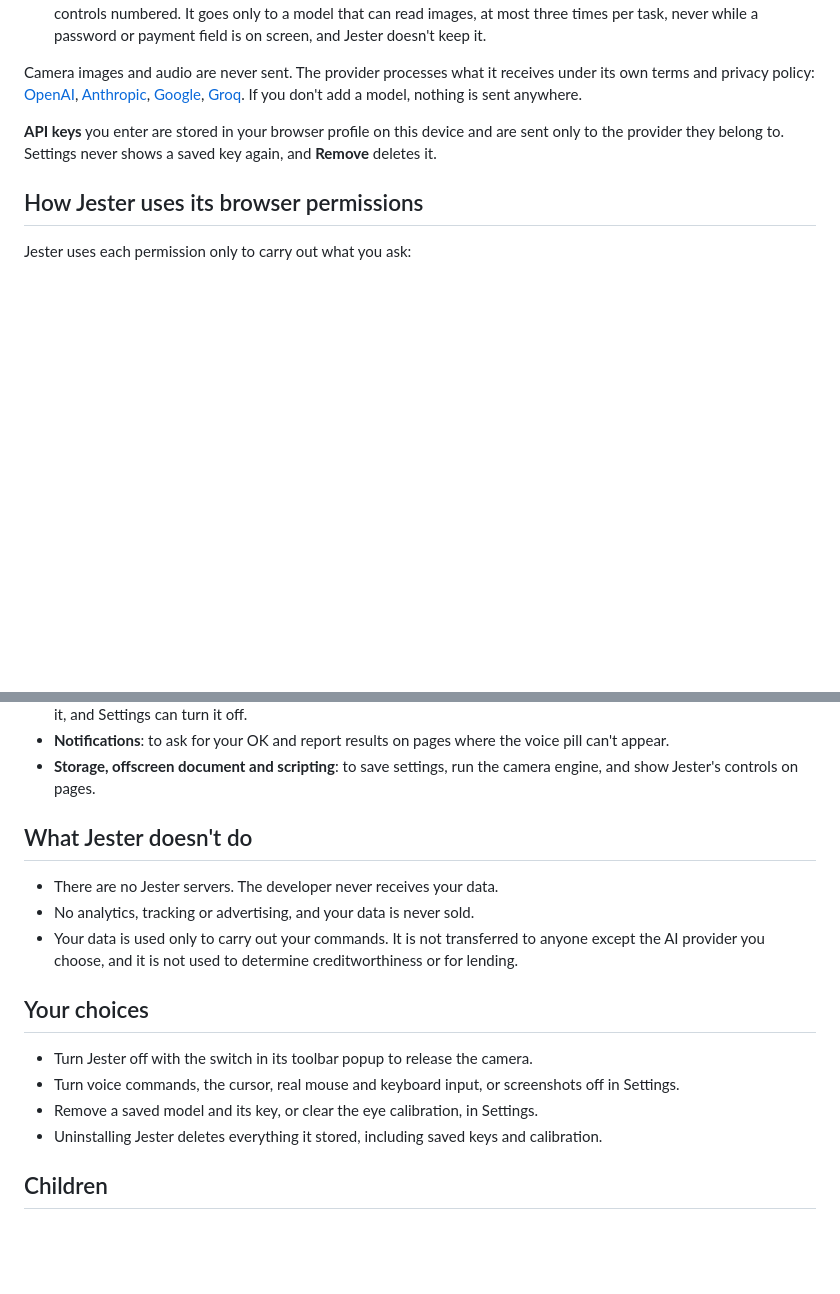
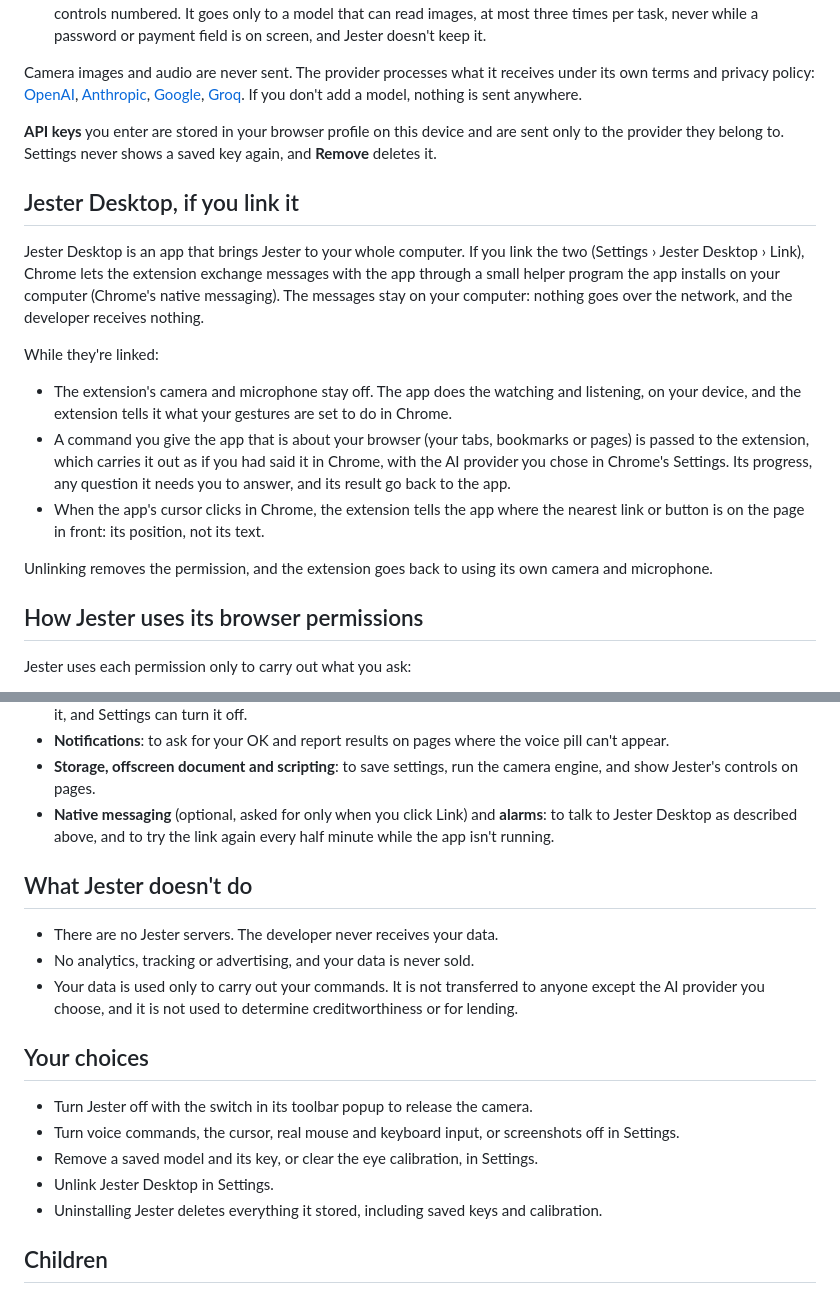
Before and after one commit to KrishSChavan/jester, a Markdown page: PRIVACY.md, 2 parts joined by grey strips. Drawn GitHub-style; blank space fills up the shorter version.

Commit message:
privacy policy: linking Jester Desktop, for extension 0.2.0
Co-Authored-By: Claude Opus 5.5 <noreply@anthropic.com>

```diff
--- a/PRIVACY.md
+++ b/PRIVACY.md
@@ -72,6 +72,29 @@ sent anywhere.
 are sent only to the provider they belong to. Settings never shows a saved key
 again, and **Remove** deletes it.
 
+## Jester Desktop, if you link it
+
+Jester Desktop is an app that brings Jester to your whole computer. If you link
+the two (Settings › Jester Desktop › Link), Chrome lets the extension exchange
+messages with the app through a small helper program the app installs on your
+computer (Chrome's native messaging). The messages stay on your computer: nothing
+goes over the network, and the developer receives nothing.
+
+While they're linked:
+
+- The extension's camera and microphone stay off. The app does the watching and
+  listening, on your device, and the extension tells it what your gestures are set
+  to do in Chrome.
+- A command you give the app that is about your browser (your tabs, bookmarks or
+  pages) is passed to the extension, which carries it out as if you had said it in
+  Chrome, with the AI provider you chose in Chrome's Settings. Its progress, any
+  question it needs you to answer, and its result go back to the app.
+- When the app's cursor clicks in Chrome, the extension tells the app where the
+  nearest link or button is on the page in front: its position, not its text.
+
+Unlinking removes the permission, and the extension goes back to using its own
+camera and microphone.
+
 ## How Jester uses its browser permissions
 
 Jester uses each permission only to carry out what you ask:
@@ -93,6 +116,9 @@ Jester uses each permission only to carry out what you ask:
   voice pill can't appear.
 - **Storage, offscreen document and scripting**: to save settings, run the
   camera engine, and show Jester's controls on pages.
+- **Native messaging** (optional, asked for only when you click Link) and
+  **alarms**: to talk to Jester Desktop as described above, and to try the link
+  again every half minute while the app isn't running.
 
 ## What Jester doesn't do
 
@@ -108,6 +134,7 @@ Jester uses each permission only to carry out what you ask:
 - Turn voice commands, the cursor, real mouse and keyboard input, or screenshots
   off in Settings.
 - Remove a saved model and its key, or clear the eye calibration, in Settings.
+- Unlink Jester Desktop in Settings.
 - Uninstalling Jester deletes everything it stored, including saved keys and
   calibration.
 
```
Also changed, not shown: other parts of PRIVACY.md (+1 -1 lines).
